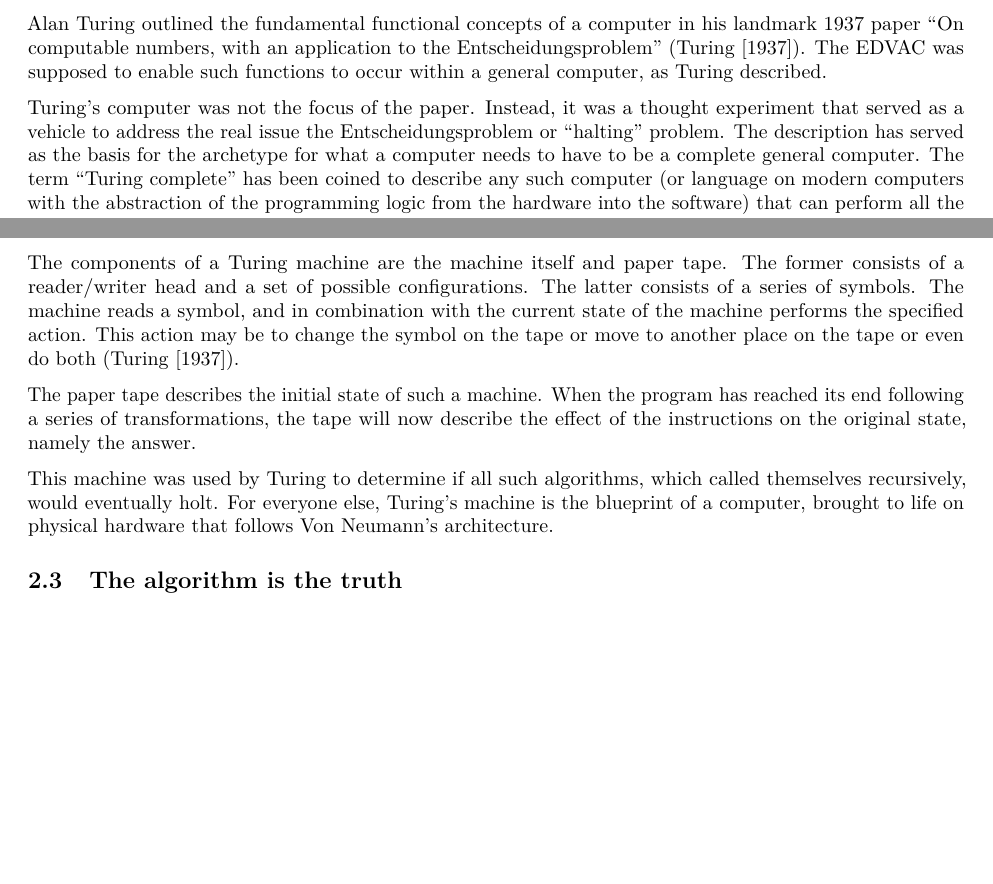
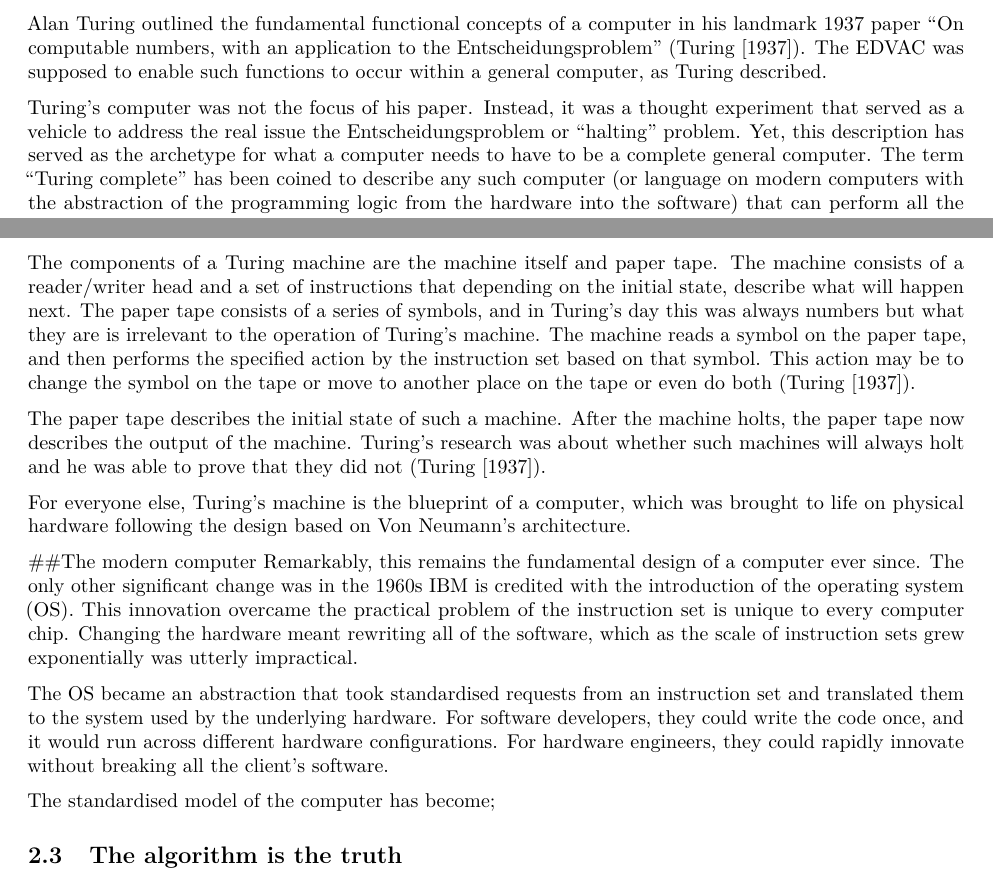
Before and after one commit to GreigR/confirmation, an R Markdown document (First_Draft.Rmd): two parts of pages 2 and 4 of 5, joined at a grey line, cut so that both start at the same text, the shorter picture padded with empty space. Rendered offline with R 4.5, knitr and Pandoc, then LaTeX, with nearby package versions.

Commit message:
The modern computer section commenced & general editing

```diff
--- a/First_Draft.Rmd
+++ b/First_Draft.Rmd
@@ -45,13 +45,22 @@ include_graphics("/home/greig/R-projects/Confirmation/VN_Version1.png")
 ## The software
 Alan Turing outlined the fundamental functional concepts of a computer in his landmark 1937 paper "On computable numbers, with an application to the Entscheidungsproblem" (@turing1937computable).  The EDVAC was supposed to enable such functions to occur within a general computer, as Turing described.
 
-Turing's computer was not the focus of the paper. Instead, it was a thought experiment that served as a vehicle to address the real issue the Entscheidungsproblem or "halting" problem.  The description has served as the basis for the archetype for what a computer needs to have to be a complete general computer. The term "Turing complete" has been coined to describe any such computer (or language on modern computers with the abstraction of the programming logic from the hardware into the software) that can perform all the functions of a Turing machine.
+Turing's computer was not the focus of his paper. Instead, it was a thought experiment that served as a vehicle to address the real issue the Entscheidungsproblem or "halting" problem.  Yet, this description has served as the archetype for what a computer needs to have to be a complete general computer. The term "Turing complete" has been coined to describe any such computer (or language on modern computers with the abstraction of the programming logic from the hardware into the software) that can perform all the functions of a Turing machine.
 
-The components of a Turing machine are the machine itself and paper tape. The former consists of a reader/writer head and a set of possible configurations.  The latter consists of a series of symbols.  The machine reads a symbol, and in combination with the current state of the machine performs the specified action. This action may be to change the symbol on the tape or move to another place on the tape or even do both (@turing1937computable).
+The components of a Turing machine are the machine itself and paper tape. The machine consists of a reader/writer head and a set of instructions that depending on the initial state, describe what will happen next.  The paper tape consists of a series of symbols, and in Turing's day this was always numbers but what they are is irrelevant to the operation of Turing's machine.  The machine reads a symbol on the paper tape, and then performs the specified action by the instruction set based on that symbol. This action may be to change the symbol on the tape or move to another place on the tape or even do both (@turing1937computable).
 
-The paper tape describes the initial state of such a machine. When the program has reached its end following a series of transformations, the tape will now describe the effect of the instructions on the original state, namely the answer.
+The paper tape describes the initial state of such a machine. After the machine holts, the paper tape now describes the output of the machine. Turing's research was about whether such machines will always holt and he was able to prove that they did not (@turing1937computable).
 
-This machine was used by Turing to determine if all such algorithms, which called themselves recursively, would eventually holt.  For everyone else, Turing's machine is the blueprint of a computer, brought to life on physical hardware that follows Von Neumann's architecture.
+For everyone else, Turing's machine is the blueprint of a computer, which was brought to life on physical hardware following the design based on Von Neumann's architecture.
+
+##The modern computer
+Remarkably, this remains the fundamental design of a computer ever since.   The only other significant change was in the 1960s IBM is credited with the introduction of the operating system (OS).   This innovation overcame the practical problem of the instruction set is unique to every computer chip. Changing the hardware meant rewriting all of the software, which as the scale of instruction sets grew exponentially was utterly impractical.
+
+The OS became an abstraction that took standardised requests from an instruction set and translated them to the system used by the underlying hardware. For software developers, they could write the code once, and it would run across different hardware configurations. For hardware engineers, they could rapidly innovate without breaking all the client's software.
+
+The standardised model of the computer has become;
+
+
 
 ## The algorithm is the truth
 
```
